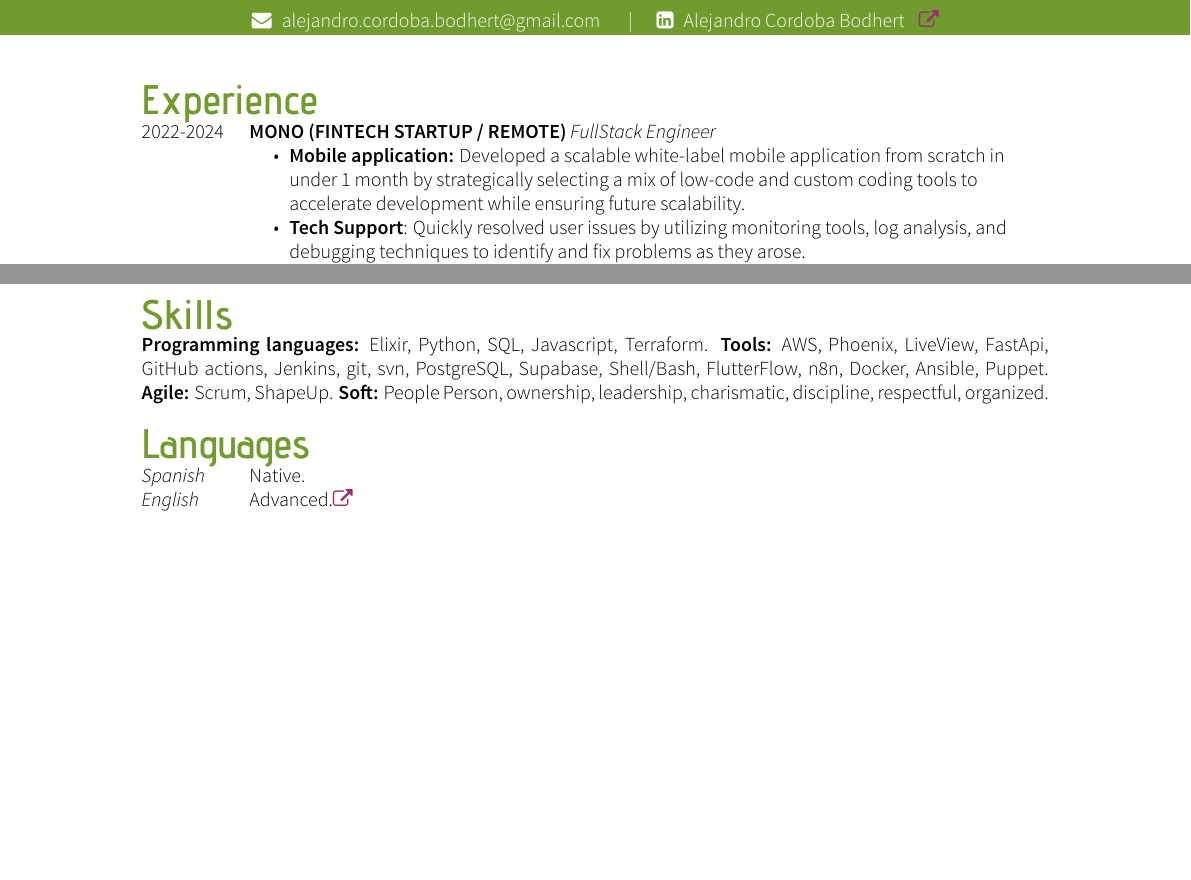
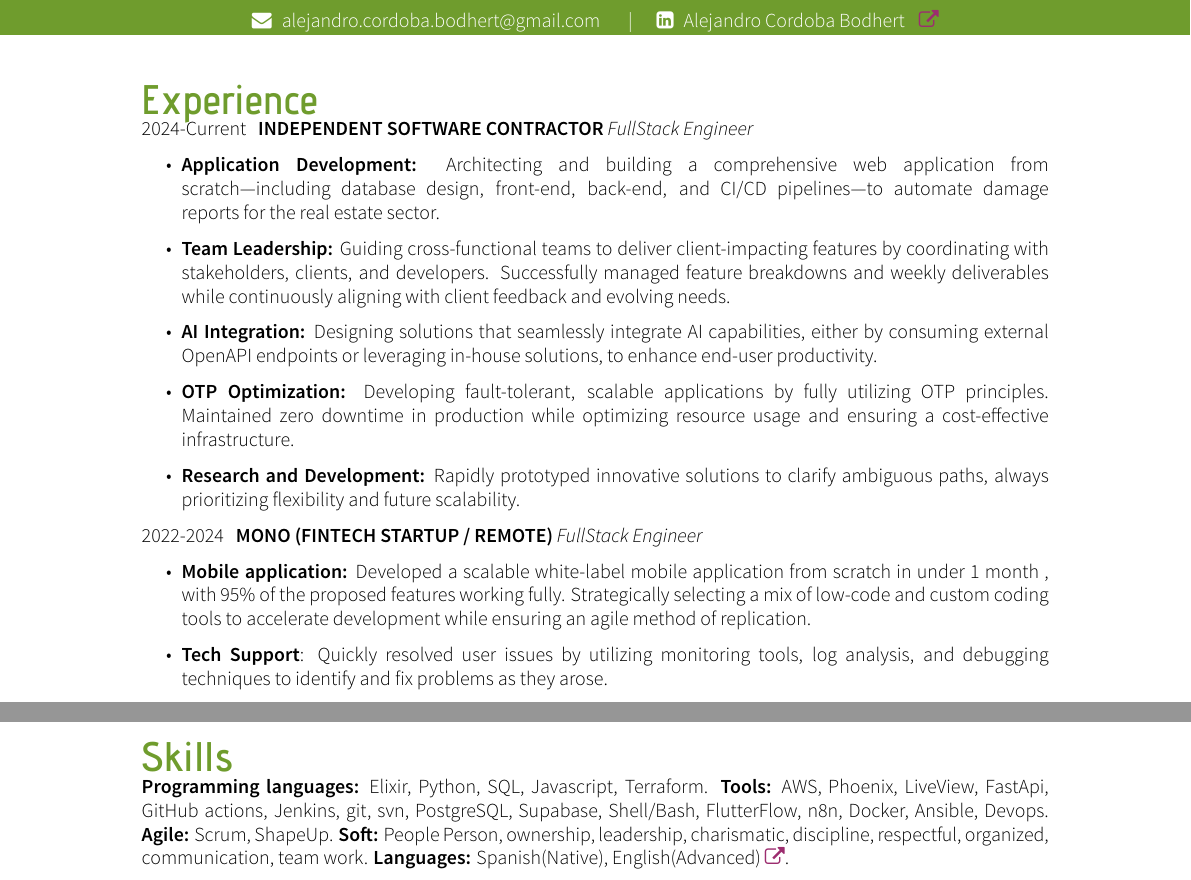
Before and after one commit to Bodhert/Resume-, a LaTeX CV (resume_EN.tex): two parts of pages 1 and 2 of 2, joined at a grey line, cut so that both start at the same text, the shorter picture padded with empty space. Compiled offline with XeLaTeX.

Commit message:
updating English resume

```diff
--- a/resume_EN.tex
+++ b/resume_EN.tex
@@ -31,6 +31,9 @@
 \newcommand{\RomanNumeralCaps}[1]
     {\MakeUppercase{\romannumeral #1}}
 
+\usepackage[none]{hyphenat}
+\sloppy
+
 \begin{document}
 \pagestyle{empty} %to remove the page numbers
 
@@ -52,13 +55,24 @@
 
 
 \section*{Experience}
-\begin{tabularcv}
+
+2024-Current & \worktitle{Independent Software Contractor}{FullStack Engineer}
+\begin{itemize}
+  \item \textbf{Application Development:} Architecting and building a comprehensive web application from scratch—including database design, front-end, back-end, and CI/CD pipelines—to automate damage reports for the real estate sector.
+
+  \item \textbf{Team Leadership:} Guiding cross-functional teams to deliver client-impacting features by coordinating with stakeholders, clients, and developers. Successfully managed feature breakdowns and weekly deliverables while continuously aligning with client feedback and evolving needs.
+
+  \item \textbf{AI Integration:} Designing solutions that seamlessly integrate AI capabilities, either by consuming external OpenAPI endpoints or leveraging in-house solutions, to enhance end-user productivity.
+
+  \item \textbf{OTP Optimization:} Developing fault-tolerant, scalable applications by fully utilizing OTP principles. Maintained zero downtime in production while optimizing resource usage and ensuring a cost-effective infrastructure.
+
+  \item \textbf{Research and Development:} Rapidly prototyped innovative solutions to clarify ambiguous paths, always prioritizing flexibility and future scalability.
+\end{itemize}
+
 2022-2024 & \worktitle{MONO (Fintech Startup / Remote)}{FullStack Engineer}
 \begin{itemize}
-\item \textbf{Mobile application:} Developed a scalable white-label mobile application from scratch in under 1 month by strategically selecting a mix of low-code and custom coding tools to accelerate development while ensuring future scalability.
+\item \textbf{Mobile application:} Developed a scalable white-label mobile application from scratch in under 1 month , with 95\% of the proposed features working fully. Strategically selecting a mix of low-code and custom coding tools to accelerate development while ensuring an agile method of replication.
 \item \textbf{Tech Support}: Quickly resolved user issues by utilizing monitoring tools, log analysis, and debugging techniques to identify and fix problems as they arose.
 \item \textbf{Trainer:} Onboarded new developers into the culture and codebase, enabling them to make meaningful contributions within a month through tailored talks, pair programming, remote work culture integration, and structured feedback sessions.
 \item \textbf{Feature designer:} Proposed, developed, and reviewed software architectures to support new features in the existing codebase. Facilitated discussion and review sessions, created RFCs, and utilized software design tools to effectively document and communicate the proposed designs.
 \end{itemize}
-\end{tabularcv}
-\begin{tabularcv}
@@ -113,13 +125,6 @@
 \section*{Skills}
 	\textbf{Programming languages:} Elixir, Python, SQL, Javascript, Terraform.
-    \textbf{Tools:} AWS, Phoenix, LiveView, FastApi, GitHub actions, Jenkins, git, svn, PostgreSQL, Supabase, Shell/Bash, FlutterFlow, n8n, Docker, Ansible, Puppet. \textbf{Agile:} Scrum, ShapeUp. \textbf{Soft:} People Person, ownership, leadership, charismatic, discipline, respectful, organized.
-
-
-\section*{Languages}
-\begin{tabularcv}
-\textit{Spanish}     &	Native. \\
-\textit{English} & Advanced.\link {https://drive.google.com/open?id=1vMRxMQEZUpZY7qGLgneV0Vp1bBCL4sXO}\\
-\end{tabularcv}
+    \textbf{Tools:} AWS, Phoenix, LiveView, FastApi, GitHub actions, Jenkins, git, svn, PostgreSQL, Supabase, Shell/Bash, FlutterFlow, n8n, Docker, Ansible, Devops. \textbf{Agile:} Scrum, ShapeUp. \textbf{Soft:} People Person, ownership, leadership, charismatic, discipline, respectful, organized, communication, team work. \textbf{Languages:} Spanish(Native), English(Advanced) \link {https://drive.google.com/open?id=1vMRxMQEZUpZY7qGLgneV0Vp1bBCL4sXO}.
 
 
 \end{document}
```
Also changed, not shown: resume_EN.tex (26 more changed lines).
